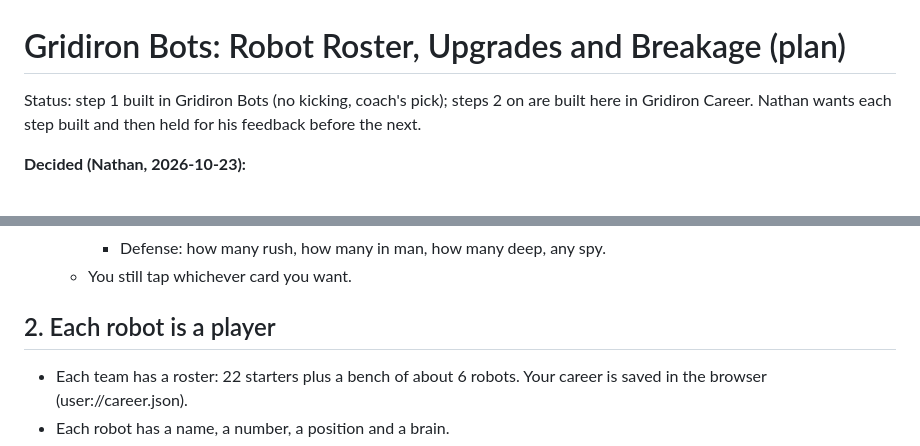
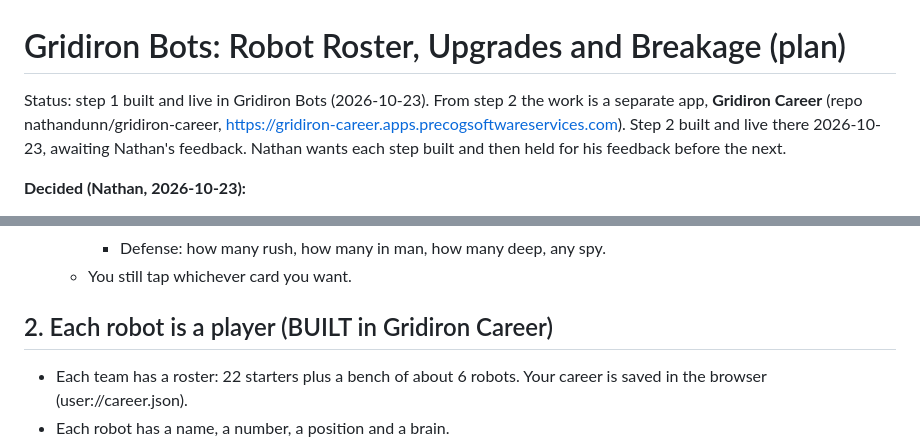
Before and after one commit to nathandunn/gridiron-career, a Markdown page: docs/roster-plan.md, 2 parts joined by grey strips. Rendered like a GitHub page.

Commit message:
docs: plan status - step 2 built
Co-Authored-By: Claude Opus 5.5 <noreply@anthropic.com>
Claude-Session: https://claude.ai/code/session_01HmE9FLbeVRN99oMBHaGgc2

```diff
--- a/docs/roster-plan.md
+++ b/docs/roster-plan.md
@@ -1,6 +1,6 @@
 # Gridiron Bots: Robot Roster, Upgrades and Breakage (plan)
 
-Status: step 1 built in Gridiron Bots (no kicking, coach's pick); steps 2 on are built here in Gridiron Career.
+Status: step 1 built and live in Gridiron Bots (2026-10-23). From step 2 the work is a separate app, **Gridiron Career** (repo nathandunn/gridiron-career, https://gridiron-career.apps.precogsoftwareservices.com). Step 2 built and live there 2026-10-23, awaiting Nathan's feedback.
 Nathan wants each step built and then held for his feedback before the next.
 
 **Decided (Nathan, 2026-10-23):**
@@ -24,7 +24,7 @@ Nathan wants each step built and then held for his feedback before the next.
     - Defense: how many rush, how many in man, how many deep, any spy.
   - You still tap whichever card you want.
 
-## 2. Each robot is a player
+## 2. Each robot is a player (BUILT in Gridiron Career)
 - Each team has a roster: 22 starters plus a bench of about 6 robots. Your career is saved in the browser (user://career.json).
 - Each robot has a name, a number, a position and a brain.
 - Ratings run 1 to 100. Each rating feeds the engine directly:
```
